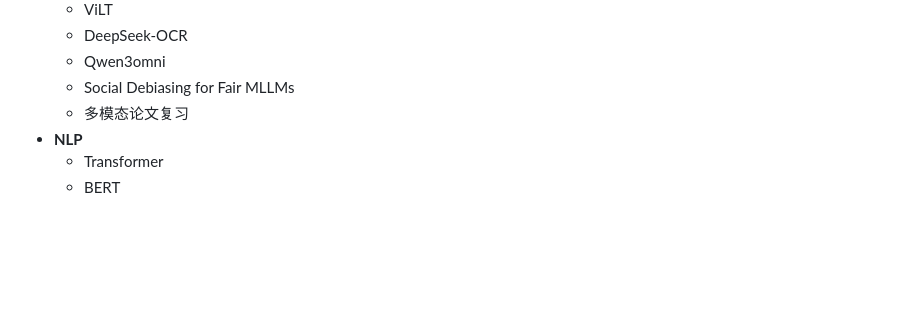
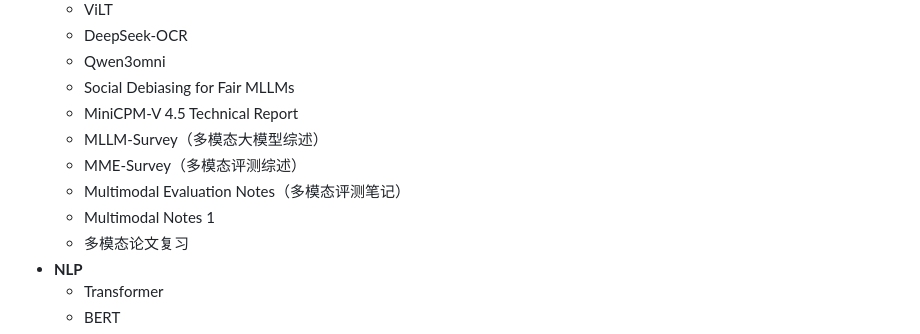
Before and after one commit to CliffKai/DeepL-by-Pytorch, a Markdown page: README.md, the part around the change. Drawn GitHub-style; blank space fills up the shorter version.

Commit message:
update README with recent MML paper reading entries
Co-Authored-By: Claude Opus 4.7 (1M context) <noreply@anthropic.com>

```diff
--- a/README.md
+++ b/README.md
@@ -69,6 +69,11 @@
   - DeepSeek-OCR
   - Qwen3omni
   - Social Debiasing for Fair MLLMs
+  - MiniCPM-V 4.5 Technical Report
+  - MLLM-Survey（多模态大模型综述）
+  - MME-Survey（多模态评测综述）
+  - Multimodal Evaluation Notes（多模态评测笔记）
+  - Multimodal Notes 1
   - 多模态论文复习
 - **NLP**
   - Transformer
```
